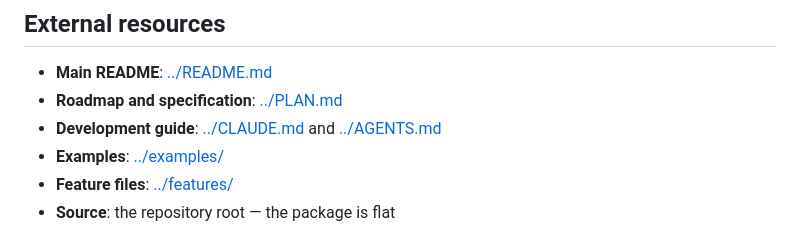
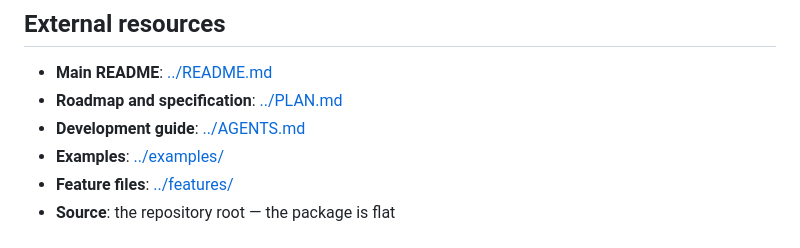
Before and after one commit to CWBudde/dragonfly, a Markdown page: docs/README.md, the part around the change. Rendered like a GitHub page.

Commit message:
feat: Remove CLAUDE.md file and update references to AGENTS.md

```diff
--- a/docs/README.md
+++ b/docs/README.md
@@ -141,7 +141,7 @@ and each is explained at length on the page linked beside it.
 
 - **Main README**: [../README.md](../README.md)
 - **Roadmap and specification**: [../PLAN.md](../PLAN.md)
-- **Development guide**: [../CLAUDE.md](../CLAUDE.md) and [../AGENTS.md](../AGENTS.md)
+- **Development guide**: [../AGENTS.md](../AGENTS.md)
 - **Examples**: [../examples/](../examples/)
 - **Feature files**: [../features/](../features/)
 - **Source**: the repository root — the package is flat
```
Also changed, not shown: README.md (+1 -1 lines), docs/research.md (+2 -2 lines).
